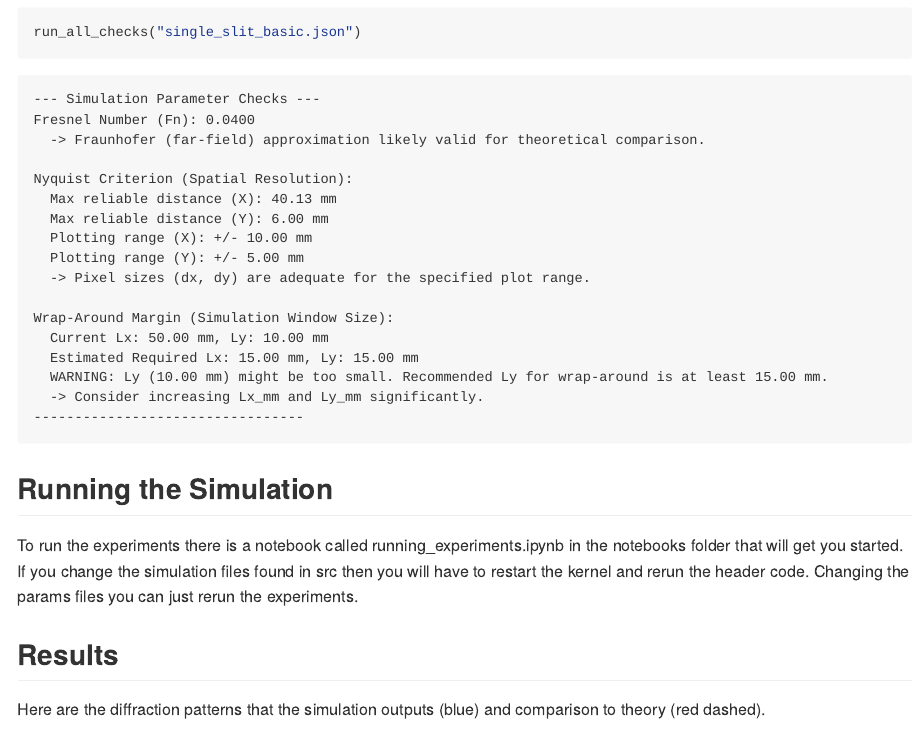
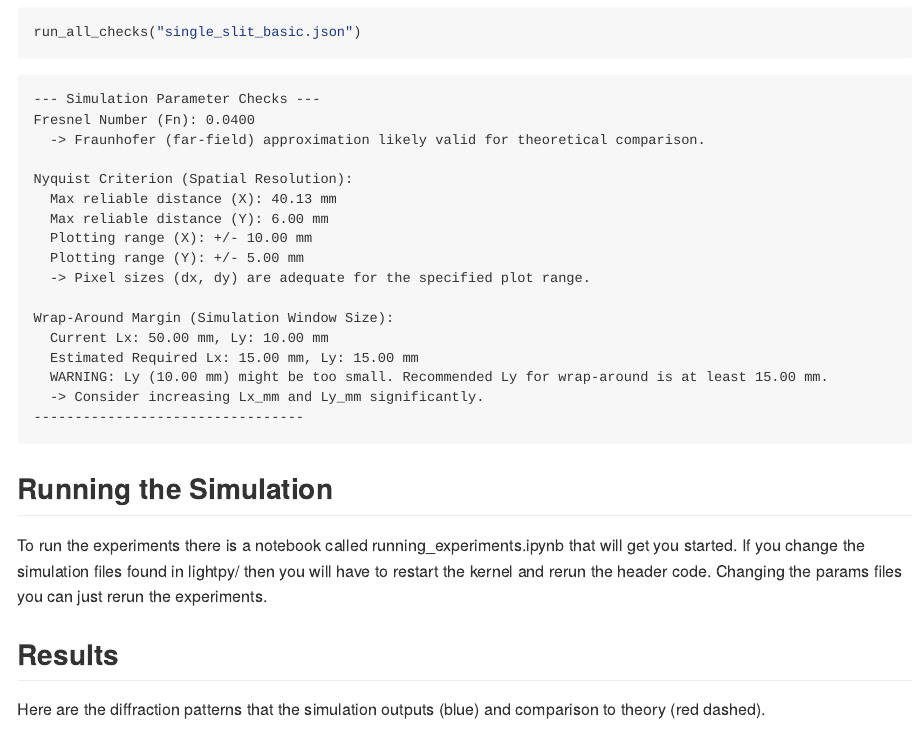
Before and after one commit to evanfrang/lightpy, a Quarto document (README.qmd): the page in a window 1100 px wide, from 1880 px down. The pictures show the output file README.md that the author committed with the source, drawn offline in the style of GitHub.

Commit message:
update readme

```diff
--- a/README.qmd
+++ b/README.qmd
@@ -122,8 +122,8 @@ Wrap-Around Margin (Simulation Window Size):
 
 ## Running the Simulation
 
-To run the experiments there is a notebook called running_experiments.ipynb in the notebooks folder that will get you started.
-If you change the simulation files found in src then you will have to restart the kernel and rerun the header code.
+To run the experiments there is a notebook called running_experiments.ipynb that will get you started.
+If you change the simulation files found in lightpy/ then you will have to restart the kernel and rerun the header code.
 Changing the params files you can just rerun the experiments.
 
 ## Results
```
Also changed, not shown: README.md.
